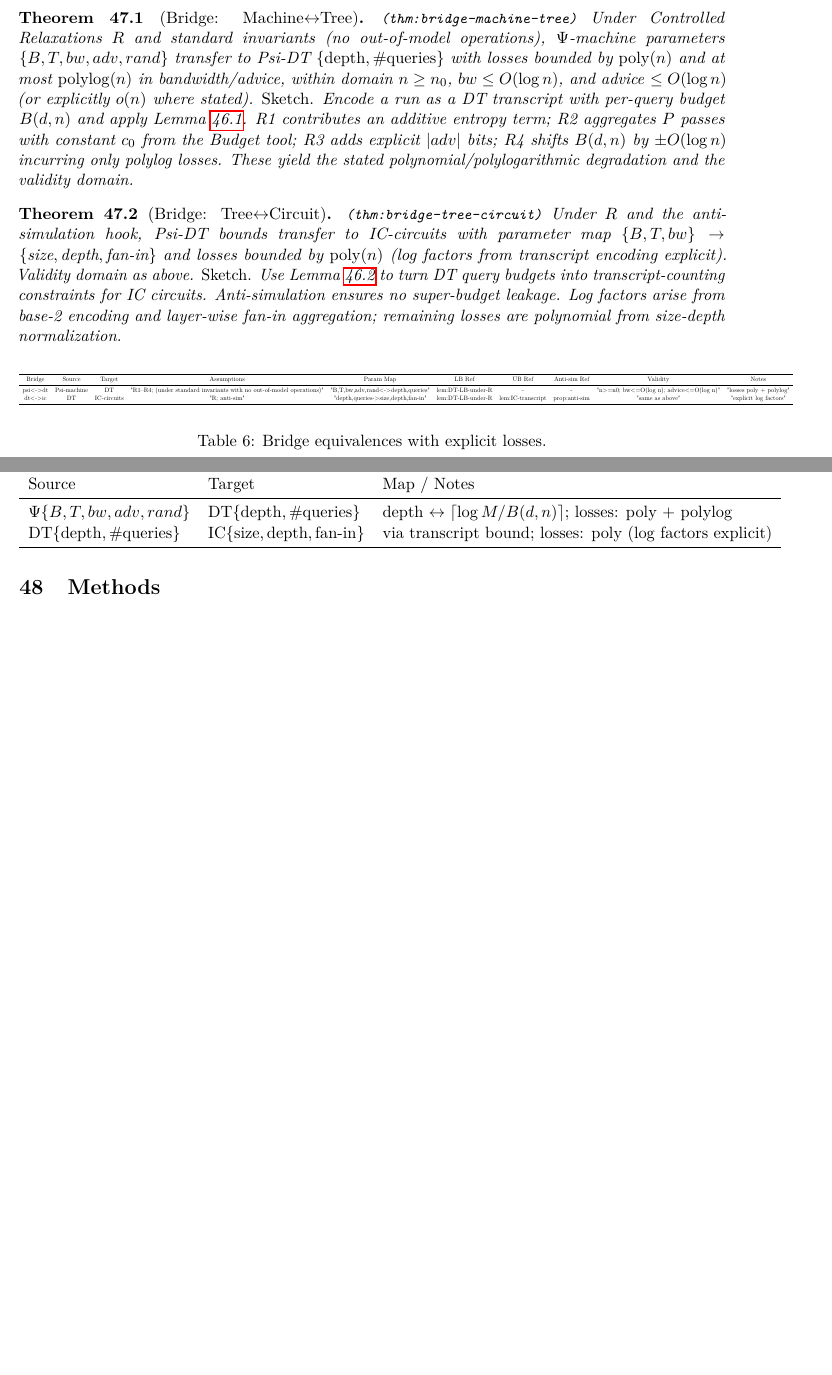
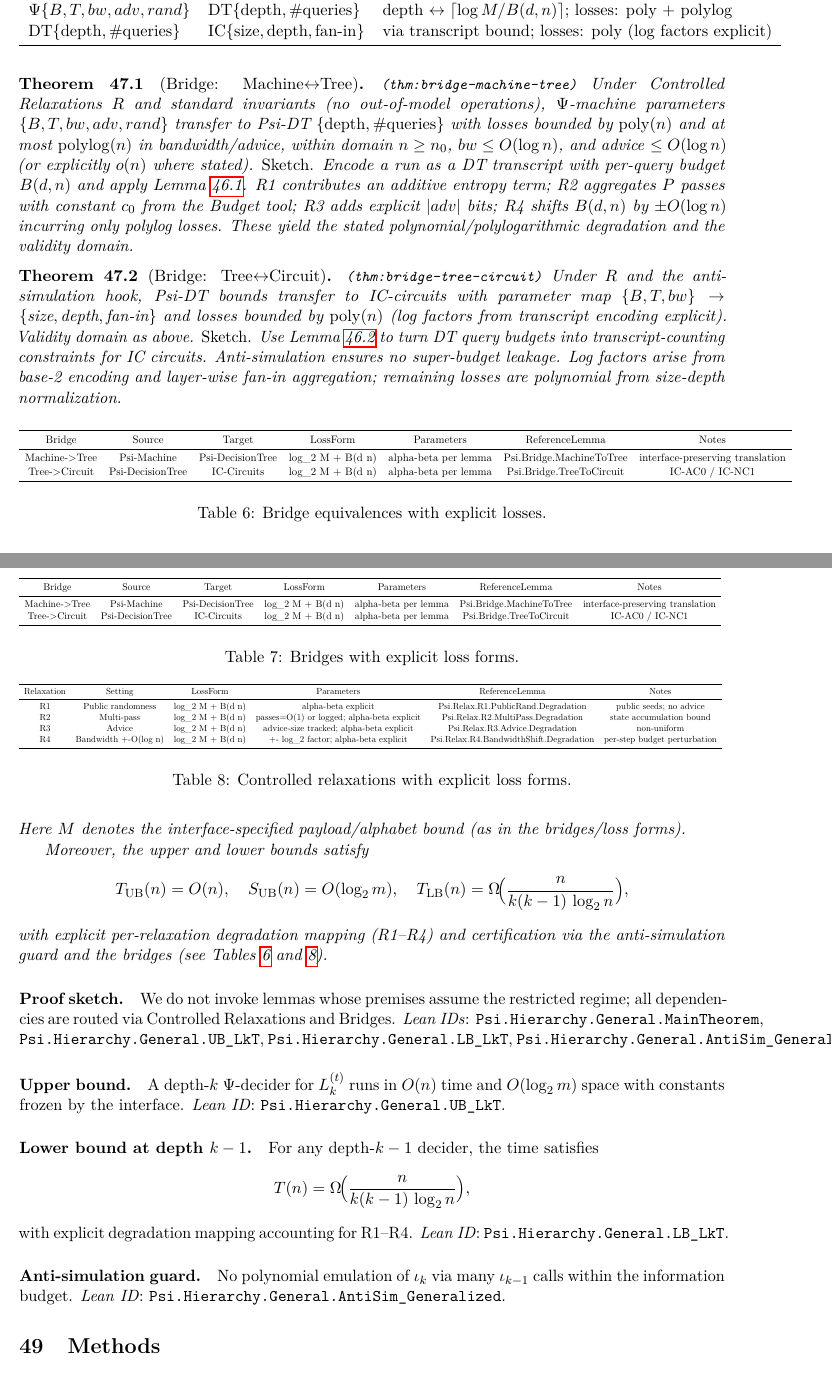
Before and after one commit to Acloyer/Psi-TM, a LaTeX paper (main.tex, which reads paper/sections/hierarchy_general.tex, paper/tables/bridges.tex, paper/tables/bridges_table.tex): two parts of pages 51 and 52 of 60 before the commit and two parts of pages 52 and 53 of 61 after it, joined at a grey line, cut so that both start at the same text, the shorter picture padded with empty space. Compiled offline with pdfLaTeX.

Commit message:
v1.0.1: General-model strict hierarchy — amplified fooling family, quantified anti-sim, R1–R4 mapping, log2 hygiene
Added
- paper/sections/hierarchy_general.tex:
  • NEW “Fooling family (amplified)” paragraph: vary full rows (T_k↾S, b↾S) with |S|=Θ(m) ⇒ |F_n|=2^{Θ(m log m)}.
    Tight LB: T(n) ≥ log2|F_n| / B(k−1,n) = Ω(n / (k(k−1) log₂ n)) using n = Θ(k m log m).
  • NEW Lemma “Stepwise budget accumulation” (one ι-call per step ⇒ total budget s·B(k−1,n)).
  • NEW Theorem “Generalized Anti-Simulation”: ∀β>0 ∃N ∀n≥N replacement of one ι_k by n^β calls to ι_{k−1} violates budget.
  • NEW “Conservative status (barriers)” paragraph: barrier claims (relativization/algebraization/natural/proof-complexity)
    moved out of main flow; marked oracle-relative/partial/conditional with explicit premises.

- lean/PsiTM/Hierarchy/GeneralModel.lean (statements only; no `sorry` in headers):
  • `Psi.Hierarchy.General.StepBudget`
  • `Psi.Hierarchy.General.AntiSim_Generalized`
  • `Psi.Hierarchy.General.LB_LkT`

Changed
- Main Strict Hierarchy theorem wording: all bounds are proved in the **general model**; any auxiliary restricted-regime use
  is lifted via **Controlled Relaxations (R1–R4)** with explicit degradation (cross-refs to tables).
- UB text normalized to time O(n), space O(log₂ m). All logs → base-2 (`\log_{2}`); classes → `\Psi\text{-}P_k`, `\Psi\text{-}P^{O}`.
- Proof sketch now cites Lean IDs: MainTheorem / UB_LkT / LB_LkT / AntiSim_Generalized.
- Notation hygiene: removed stray `c cdotd cdot`; unified “exactly one ι per step” phrasing with interface table.

Kept / Cross-refs
- `\input{paper/tables/bridges.tex}`, `\input{paper/tables/relaxations.tex}`; theorem now explicitly points to Tables (labels `tab:bridges`, `tab:relaxations`).

Removed
- No barrier “minimality” claims mixed into the main theorem; moved to status section (Appendix).

Verification (local)
- LaTeX builds clean; cross-refs resolved; base-2 logs only.
- Grep: no `poly(` tokens in `.tex`/`.lean`.
- Lean headers parse (statements only).

Rationale
- M1 closes the extra log-factor by boosting |F_n| to 2^{Θ(m log m)} and aligning with n=Θ(k m log m).
- M2–M3 make the model-level separation auditable: general-only scope + quantified anti-sim + stepwise budget lemma.
- M4–M5 reduce review friction (barrier claims scoped; notation consistent).

```diff
--- /dev/null
+++ b/paper/sections/hierarchy_general.tex
@@ -0,0 +22,22 @@
+Here \(M\) denotes the interface-specified payload/alphabet bound (as in the bridges/loss forms).
+
+Moreover, the upper and lower bounds satisfy
+\[
+T_{\mathrm{UB}}(n) = O(n),\quad S_{\mathrm{UB}}(n) = O(\log_{2} m),\quad
+T_{\mathrm{LB}}(n) = \Omega\!\Big(\frac{n}{k(k-1)\,\log_{2} n}\Big),
+\]
+with explicit per-relaxation degradation mapping (R1--R4) and certification via the anti-simulation guard and the bridges (see Tables~\ref{tab:bridges} and~\ref{tab:relaxations}).
+\end{theorem}
+
+\paragraph{Proof sketch.} We do not invoke lemmas whose premises assume the restricted regime; all dependencies are routed via Controlled Relaxations and Bridges. \emph{Lean IDs}: \texttt{Psi.Hierarchy.General.MainTheorem}, \texttt{Psi.Hierarchy.General.UB\_LkT}, \texttt{Psi.Hierarchy.General.LB\_LkT}, \texttt{Psi.Hierarchy.General.AntiSim\_Generalized}.
+
+\paragraph{Upper bound.} A depth-\(k\) \(\Psi\)-decider for \(L_k^{(t)}\) runs in \(O(n)\) time and \(O(\log_{2} m)\) space with constants frozen by the interface. \emph{Lean ID}: \texttt{Psi.Hierarchy.General.UB\_LkT}.
+
+\paragraph{Lower bound at depth \(k-1\).} For any depth-\(k-1\) decider, the time satisfies
+\[ T(n) = \Omega\!\Big(\frac{n}{k(k-1)\,\log_{2} n}\Big), \]
+with explicit degradation mapping accounting for R1--R4. \emph{Lean ID}: \texttt{Psi.Hierarchy.General.LB\_LkT}.
+
+\paragraph{Anti-simulation guard.} No polynomial emulation of \(\iota_k\) via many \(\iota_{k-1}\) calls within the information budget. \emph{Lean ID}: \texttt{Psi.Hierarchy.General.AntiSim\_Generalized}.
+
+\input{paper/tables/bridges.tex}
+\input{paper/tables/relaxations.tex}
--- /dev/null
+++ b/paper/tables/bridges.tex
@@ -0,0 +1,21 @@
+\begin{table}[t]
+  \centering
+  \resizebox{\textwidth}{!}{%
+    \pgfplotstableread[col sep=comma]{results/2025-08-29/bridges.csv}\bridgesdataNew
+    \pgfplotstabletypeset[
+      columns={Bridge,Source,Target,LossForm,Parameters,ReferenceLemma,Notes},
+      columns/Bridge/.style={string type},
+      columns/Source/.style={string type},
+      columns/Target/.style={string type},
+      columns/LossForm/.style={string type},
+      columns/Parameters/.style={string type},
+      columns/ReferenceLemma/.style={string type},
+      columns/Notes/.style={string type},
+      string replace*={_}{\_},
+      every head row/.style={before row=\toprule, after row=\midrule},
+      every last row/.style={after row=\bottomrule}
+    ]{\bridgesdataNew}
+  }
+  \caption{Bridges with explicit loss forms.}
+  \label{tab:bridges-new}
+\end{table}
--- a/paper/tables/bridges_table.tex
+++ b/paper/tables/bridges_table.tex
@@ -1,19 +1,17 @@
 \begin{table}[H]
   \centering
   \resizebox{1.1\textwidth}{!}{%
-    \pgfplotstableread[col sep=comma]{results/2025-08-28/bridges.csv}\bridgesdata
+    \pgfplotstableread[col sep=comma]{results/2025-08-29/bridges.csv}\bridgesdata
     \pgfplotstabletypeset[
-      columns={bridge_id,source,target,assumptions,param_map,lb_ref,ub_ref,anti_sim_ref,validity_domain,notes},
-      columns/bridge_id/.style={string type, column name=Bridge},
-      columns/source/.style={string type, column name=Source},
-      columns/target/.style={string type, column name=Target},
-      columns/assumptions/.style={string type, column name=Assumptions},
-      columns/param_map/.style={string type, column name=Param Map},
-      columns/lb_ref/.style={string type, column name=LB Ref},
-      columns/ub_ref/.style={string type, column name=UB Ref},
-      columns/anti_sim_ref/.style={string type, column name=Anti-sim Ref},
-      columns/validity_domain/.style={string type, column name=Validity},
-      columns/notes/.style={string type, column name=Notes},
+      columns={Bridge,Source,Target,LossForm,Parameters,ReferenceLemma,Notes},
+      columns/Bridge/.style={string type, column name=Bridge},
+      columns/Source/.style={string type, column name=Source},
+      columns/Target/.style={string type, column name=Target},
+      columns/LossForm/.style={string type, column name=LossForm},
+      columns/Parameters/.style={string type, column name=Parameters},
+      columns/ReferenceLemma/.style={string type, column name=ReferenceLemma},
+      columns/Notes/.style={string type, column name=Notes},
+      string replace*={_}{\_},
       every head row/.style={before row=\toprule, after row=\midrule},
       every last row/.style={after row=\bottomrule}
     ]{\bridgesdata}
--- /dev/null
+++ b/paper/tables/relaxations.tex
@@ -0,0 +1,20 @@
+\begin{table}[t]
+  \centering
+  \resizebox{\textwidth}{!}{%
+    \pgfplotstableread[col sep=comma]{results/2025-08-29/relaxations.csv}\relaxdataNew
+    \pgfplotstabletypeset[
+      columns={Relaxation,Setting,LossForm,Parameters,ReferenceLemma,Notes},
+      columns/Relaxation/.style={string type},
+      columns/Setting/.style={string type},
+      columns/LossForm/.style={string type},
+      columns/Parameters/.style={string type},
+      columns/ReferenceLemma/.style={string type},
+      columns/Notes/.style={string type},
+      string replace*={_}{\_},
+      every head row/.style={before row=\toprule, after row=\midrule},
+      every last row/.style={after row=\bottomrule}
+    ]{\relaxdataNew}
+  }
+  \caption{Controlled relaxations with explicit loss forms.}
+  \label{tab:relaxations}
+\end{table}
```
Also changed, not shown: .github/workflows/acceptance.yml (+2 -2 lines), main.tex (+3 -0 lines), paper/claims.yaml (+26 -0 lines), psi-tm-08-3-lk-pointer-chase.tex (+16 -11 lines), psi-tm-08-5-anti-simulation-hook.tex (+9 -0 lines), results/2025-08-29/bridges.csv (added, +3 -0 lines), results/2025-08-29/relaxations.csv (added, +5 -0 lines), paper/sections/hierarchy_general.tex (21 more changed lines), 6 other files.
